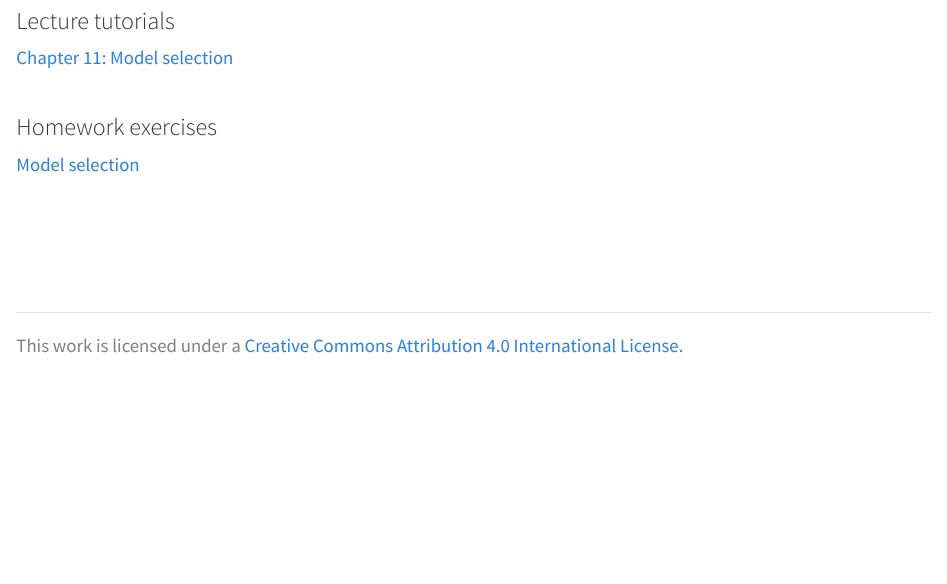
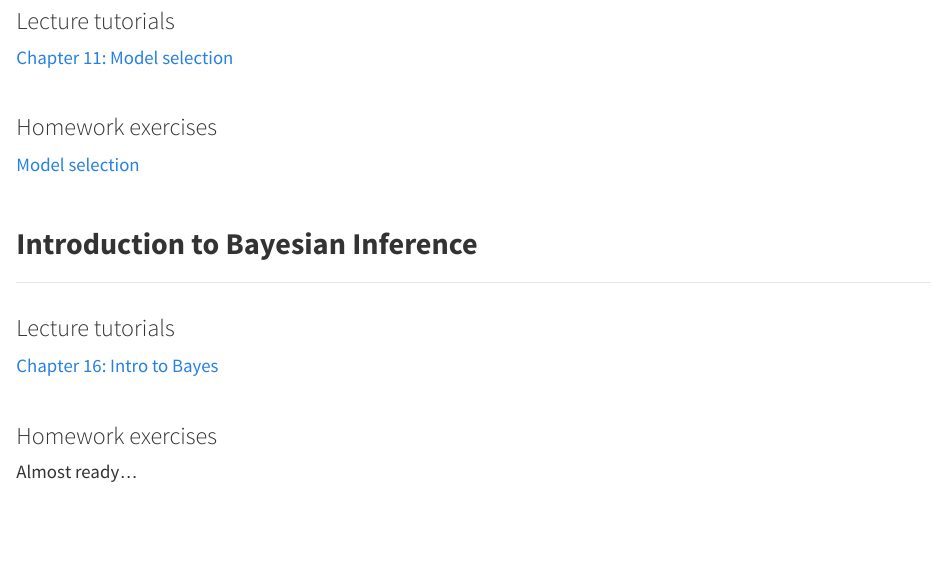
Before and after one commit to danStich/BIOL678, an R Markdown document (content.Rmd): the page in a window 1100 px wide, from 2440 px down. The pictures show the output file content.html that the author committed with the source, opened offline; library style sheets and scripts come from the installed R packages.

Commit message:
update content link

```diff
--- a/content.Rmd
+++ b/content.Rmd
@@ -78,6 +78,17 @@ The lecture tutorials provided below are linked directly to the online version o
 <a href="./hw07.html"> Model selection </a>
 
 
+<h2 id = "multi"> **Introduction to Bayesian Inference** </h2>
+----
+<h3 id = "multi">Lecture tutorials</h3>
+[Chapter 16: Intro to Bayes](https://danstich.github.io/worst-r/16-introduction-to-bayesian-inference.html)<br>
+
+<h3 id = "multi"> Homework exercises</h3>
+Almost ready...
+<!-- <a href="./hw08.html"> Model selection </a> -->
+
+
+
 <!-- <h2 id = "multi"> **GLM: Logistic regression** </h2> -->
 <!-- ---- -->
 <!-- <h3 id = "multi">Lecture tutorials</h3> -->
```
Also changed, not shown: content.html.
